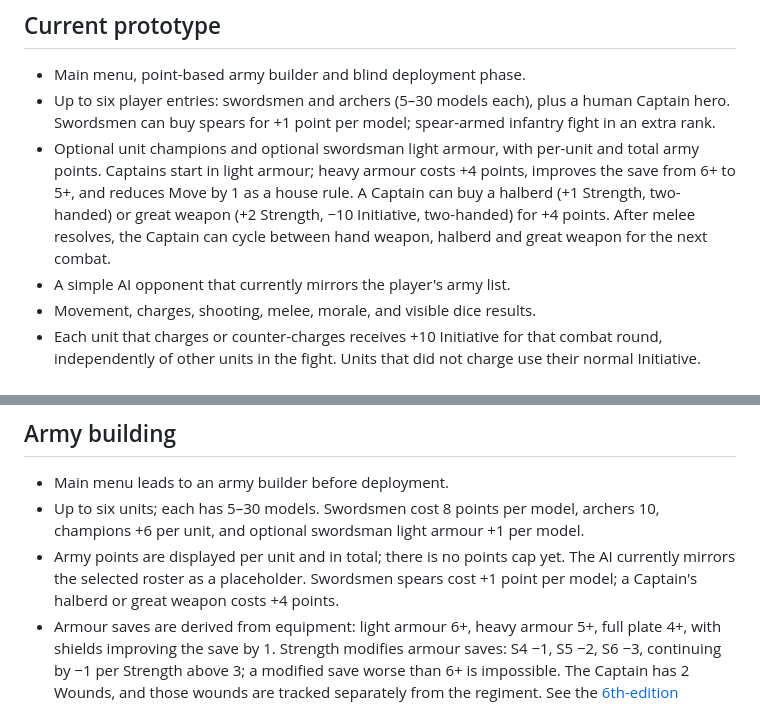
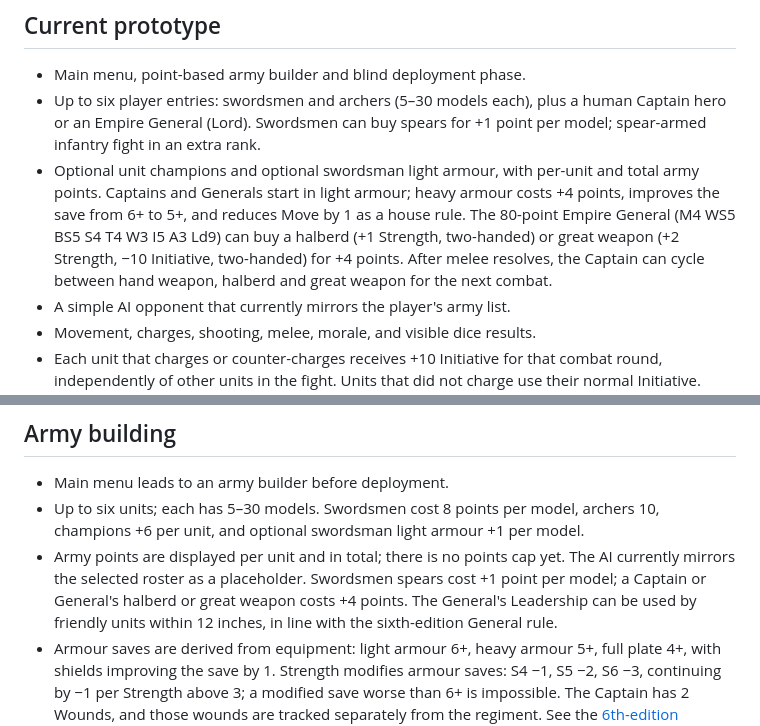
Before and after one commit to ScottENOC/War-game, a Markdown page: README.md, 2 parts joined by grey strips. Rendered like a GitHub page.

Commit message:
Add Empire General lord character

```diff
--- a/README.md
+++ b/README.md
@@ -9,8 +9,8 @@ Open [index.html](./index.html) in a browser, or enable GitHub Pages for the rep
 ## Current prototype
 
 - Main menu, point-based army builder and blind deployment phase.
-- Up to six player entries: swordsmen and archers (5–30 models each), plus a human Captain hero. Swordsmen can buy spears for +1 point per model; spear-armed infantry fight in an extra rank.
-- Optional unit champions and optional swordsman light armour, with per-unit and total army points. Captains start in light armour; heavy armour costs +4 points, improves the save from 6+ to 5+, and reduces Move by 1 as a house rule. A Captain can buy a halberd (+1 Strength, two-handed) or great weapon (+2 Strength, −10 Initiative, two-handed) for +4 points. After melee resolves, the Captain can cycle between hand weapon, halberd and great weapon for the next combat.
+- Up to six player entries: swordsmen and archers (5–30 models each), plus a human Captain hero or an Empire General (Lord). Swordsmen can buy spears for +1 point per model; spear-armed infantry fight in an extra rank.
+- Optional unit champions and optional swordsman light armour, with per-unit and total army points. Captains and Generals start in light armour; heavy armour costs +4 points, improves the save from 6+ to 5+, and reduces Move by 1 as a house rule. The 80-point Empire General (M4 WS5 BS5 S4 T4 W3 I5 A3 Ld9) can buy a halberd (+1 Strength, two-handed) or great weapon (+2 Strength, −10 Initiative, two-handed) for +4 points. After melee resolves, the Captain can cycle between hand weapon, halberd and great weapon for the next combat.
 - A simple AI opponent that currently mirrors the player's army list.
 - Movement, charges, shooting, melee, morale, and visible dice results.
 - Each unit that charges or counter-charges receives +10 Initiative for that combat round, independently of other units in the fight. Units that did not charge use their normal Initiative. Within an Initiative level, attack packets resolve sequentially as a digital house rule so casualties can expose the next defender tier. A combatant killed before its own packet is entitled to a last attack, cannot be targeted while delayed, and dies immediately after striking. For rank-and-file, the game snapshots the number of models in the fighting front rank at the start of that Initiative step: those models can still contribute their attacks if killed before the regiment's packet, but rear ranks do not gain attacks they were not entitled to make.
@@ -58,7 +58,7 @@ Keep gameplay rules independent of drawing and input. New actions should be rout
 
 - Main menu leads to an army builder before deployment.
 - Up to six units; each has 5–30 models. Swordsmen cost 8 points per model, archers 10, champions +6 per unit, and optional swordsman light armour +1 per model.
-- Army points are displayed per unit and in total; there is no points cap yet. The AI currently mirrors the selected roster as a placeholder. Swordsmen spears cost +1 point per model; a Captain's halberd or great weapon costs +4 points.
+- Army points are displayed per unit and in total; there is no points cap yet. The AI currently mirrors the selected roster as a placeholder. Swordsmen spears cost +1 point per model; a Captain or General's halberd or great weapon costs +4 points. The General's Leadership can be used by friendly units within 12 inches, in line with the sixth-edition General rule.
 - Armour saves are derived from equipment: light armour 6+, heavy armour 5+, full plate 4+, with shields improving the save by 1. Strength modifies armour saves: S4 −1, S5 −2, S6 −3, continuing by −1 per Strength above 3; a modified save worse than 6+ is impossible. The Captain has 2 Wounds, and those wounds are tracked separately from the regiment. See the [6th-edition armour-save modifier table](https://6th.whfb.app/shooting/armour-save-modifiers).
 
 
```
